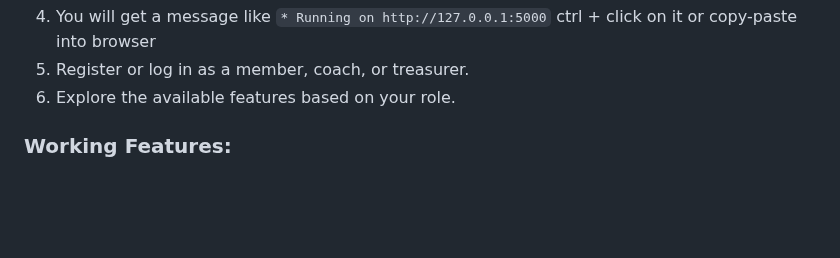
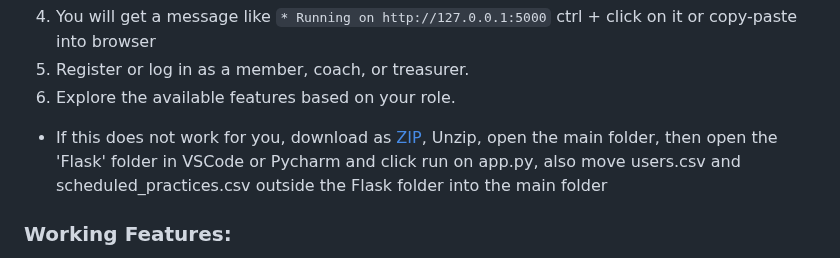
Before and after one commit to sankeer28/Club_Manager, a Markdown page: README.md, the part around the change. GitHub-like rendering; blank space fills up the shorter version.

````diff
--- a/README.md
+++ b/README.md
@@ -41,6 +41,7 @@ This project focuses on managing a small amateur club where members gather for r
 4. You will get a message like ``` * Running on http://127.0.0.1:5000 ``` ctrl + click on it or copy-paste into browser
 5. Register or log in as a member, coach, or treasurer.
 6. Explore the available features based on your role.
+- If this does not work for you, download as [ZIP](https://github.com/sankeer28/Club_Manager/archive/refs/heads/main.zip), Unzip, open the main folder, then open the 'Flask' folder in VSCode or Pycharm and click run on app.py, also move users.csv and scheduled_practices.csv outside the Flask folder into the main folder
 
 
 ### Working Features:
````
